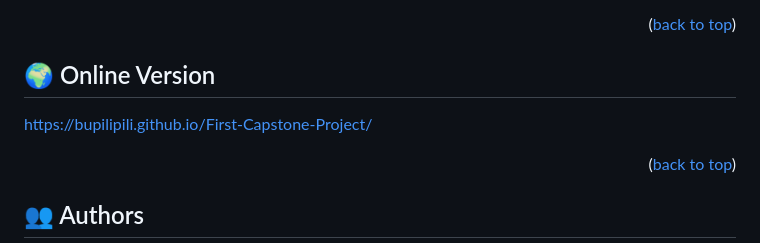
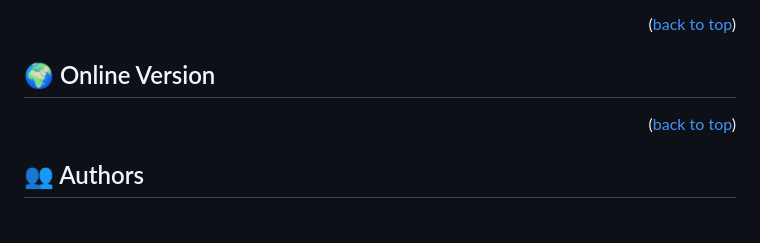
Before and after one commit to Bupilipili/First-Capstone-Project, a Markdown page: README.md, the part around the change. Drawn GitHub-style; blank space fills up the shorter version.

```diff
--- a/README.md
+++ b/README.md
@@ -81,7 +81,7 @@ Example commands:
 
 ## 🌍 Online Version <a name="online-version"></a>
 
-  https://bupilipili.github.io/First-Capstone-Project/
+
 
 <p align="right">(<a href="#readme-top">back to top</a>)</p>
 
```
